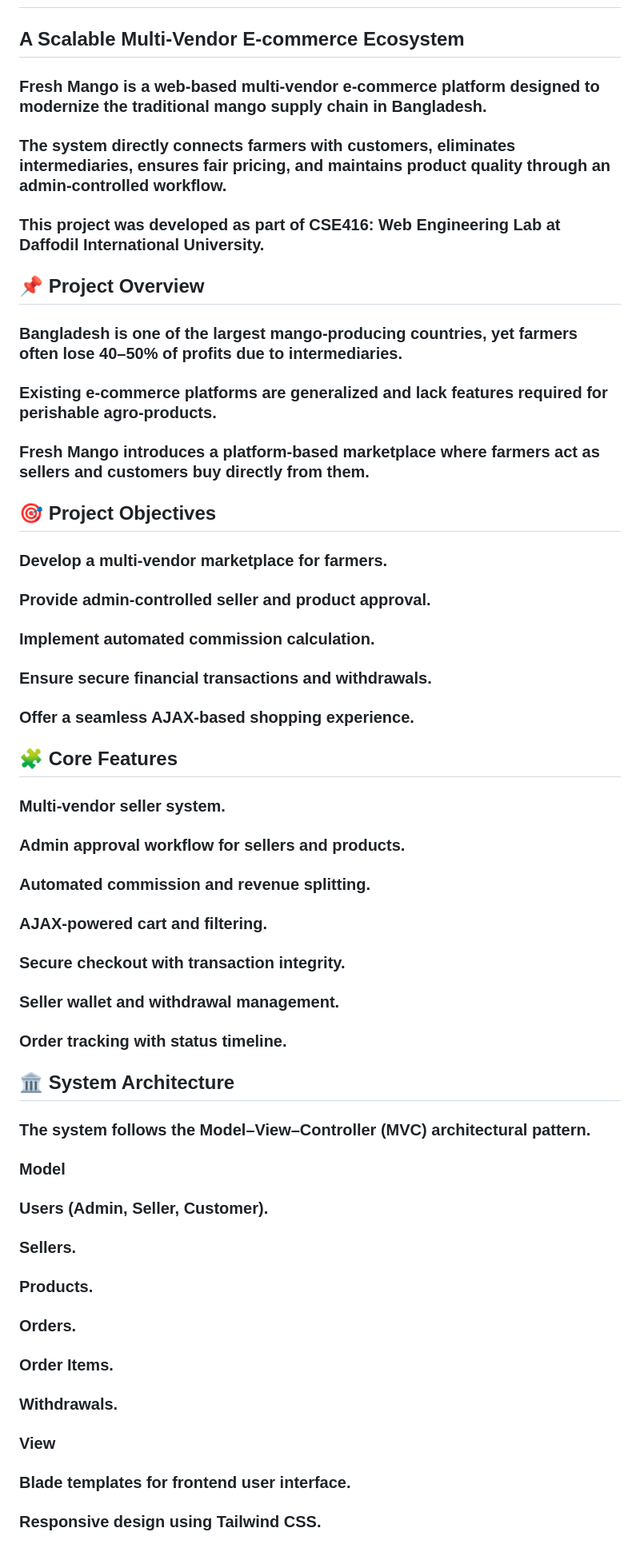
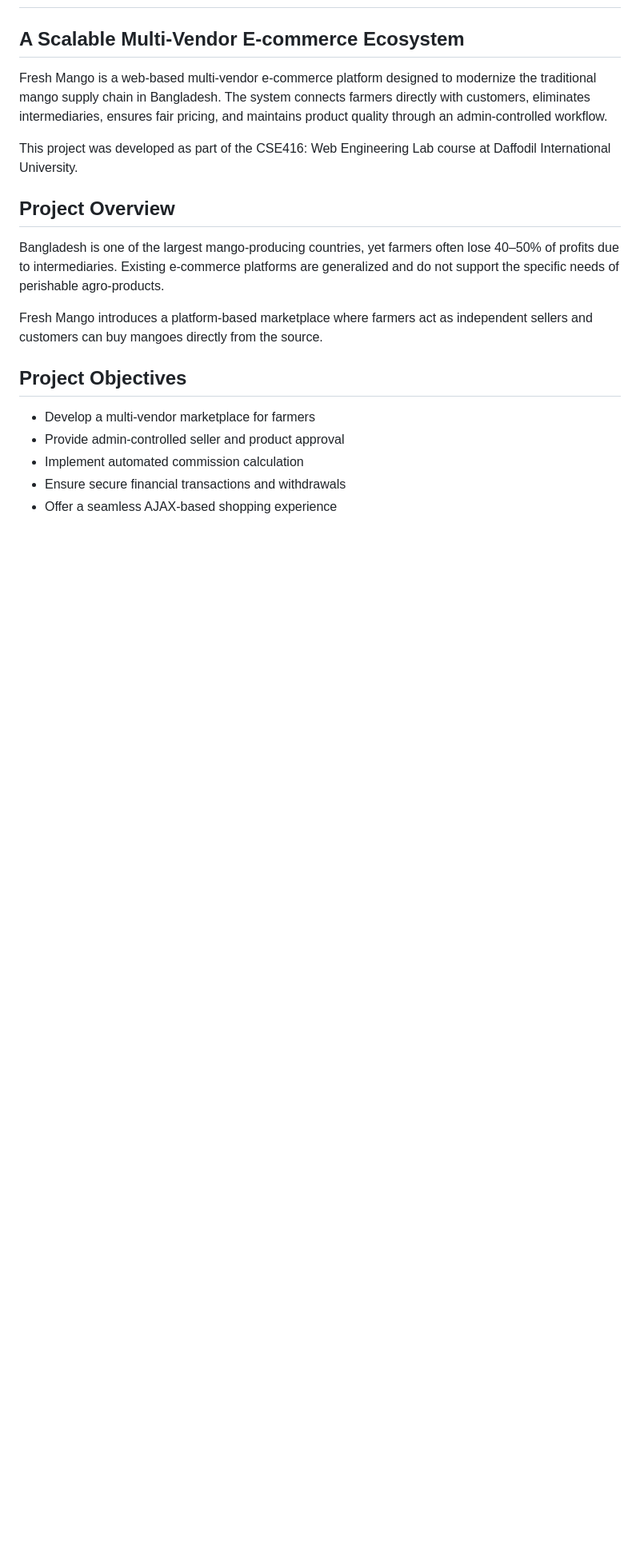
Before and after one commit to tahmid126/Fresh-Mango, a Markdown page: README.md, the part around one of its changes. Shown at 80% size. GitHub-like rendering; blank space fills up the shorter version.

```diff
--- a/README.md
+++ b/README.md
@@ -1,43 +1,21 @@
 # 🥭 Fresh Mango
 ## A Scalable Multi-Vendor E-commerce Ecosystem
 
-### Fresh Mango is a web-based multi-vendor e-commerce platform designed to modernize the traditional mango supply chain in Bangladesh.
-### The system directly connects farmers with customers, eliminates intermediaries, ensures fair pricing, and maintains product quality through an admin-controlled workflow.
-### This project was developed as part of CSE416: Web Engineering Lab at Daffodil International University.
+Fresh Mango is a web-based multi-vendor e-commerce platform designed to modernize the traditional mango supply chain in Bangladesh. The system connects farmers directly with customers, eliminates intermediaries, ensures fair pricing, and maintains product quality through an admin-controlled workflow.
 
-## 📌 Project Overview
-### Bangladesh is one of the largest mango-producing countries, yet farmers often lose 40–50% of profits due to intermediaries.
-### Existing e-commerce platforms are generalized and lack features required for perishable agro-products.
-### Fresh Mango introduces a platform-based marketplace where farmers act as sellers and customers buy directly from them.
+This project was developed as part of the CSE416: Web Engineering Lab course at Daffodil International University.
 
-## 🎯 Project Objectives
-### Develop a multi-vendor marketplace for farmers.
-### Provide admin-controlled seller and product approval.
-### Implement automated commission calculation.
-### Ensure secure financial transactions and withdrawals.
-### Offer a seamless AJAX-based shopping experience.
+## Project Overview
 
-## 🧩 Core Features
-### Multi-vendor seller system.
-### Admin approval workflow for sellers and products.
-### Automated commission and revenue splitting.
-### AJAX-powered cart and filtering.
-### Secure checkout with transaction integrity.
-### Seller wallet and withdrawal management.
-### Order tracking with status timeline.
+Bangladesh is one of the largest mango-producing countries, yet farmers often lose 40–50% of profits due to intermediaries. Existing e-commerce platforms are generalized and do not support the specific needs of perishable agro-products.
 
-## 🏛️ System Architecture
-### The system follows the Model–View–Controller (MVC) architectural pattern.
+Fresh Mango introduces a platform-based marketplace where farmers act as independent sellers and customers can buy mangoes directly from the source.
 
-### Model
-### Users (Admin, Seller, Customer).
-### Sellers.
-### Products.
-### Orders.
-### Order Items.
-### Withdrawals.
+## Project Objectives
 
-### View
-### Blade templates for frontend user interface.
-### Responsive design using Tailwind CSS.
+- Develop a multi-vendor marketplace for farmers
+- Provide admin-controlled seller and product approval
+- Implement automated commission calculation
+- Ensure secure financial transactions and withdrawals
+- Offer a seamless AJAX-based shopping experience
 
```
Also changed, not shown: other parts of README.md (+72 -38 lines).
